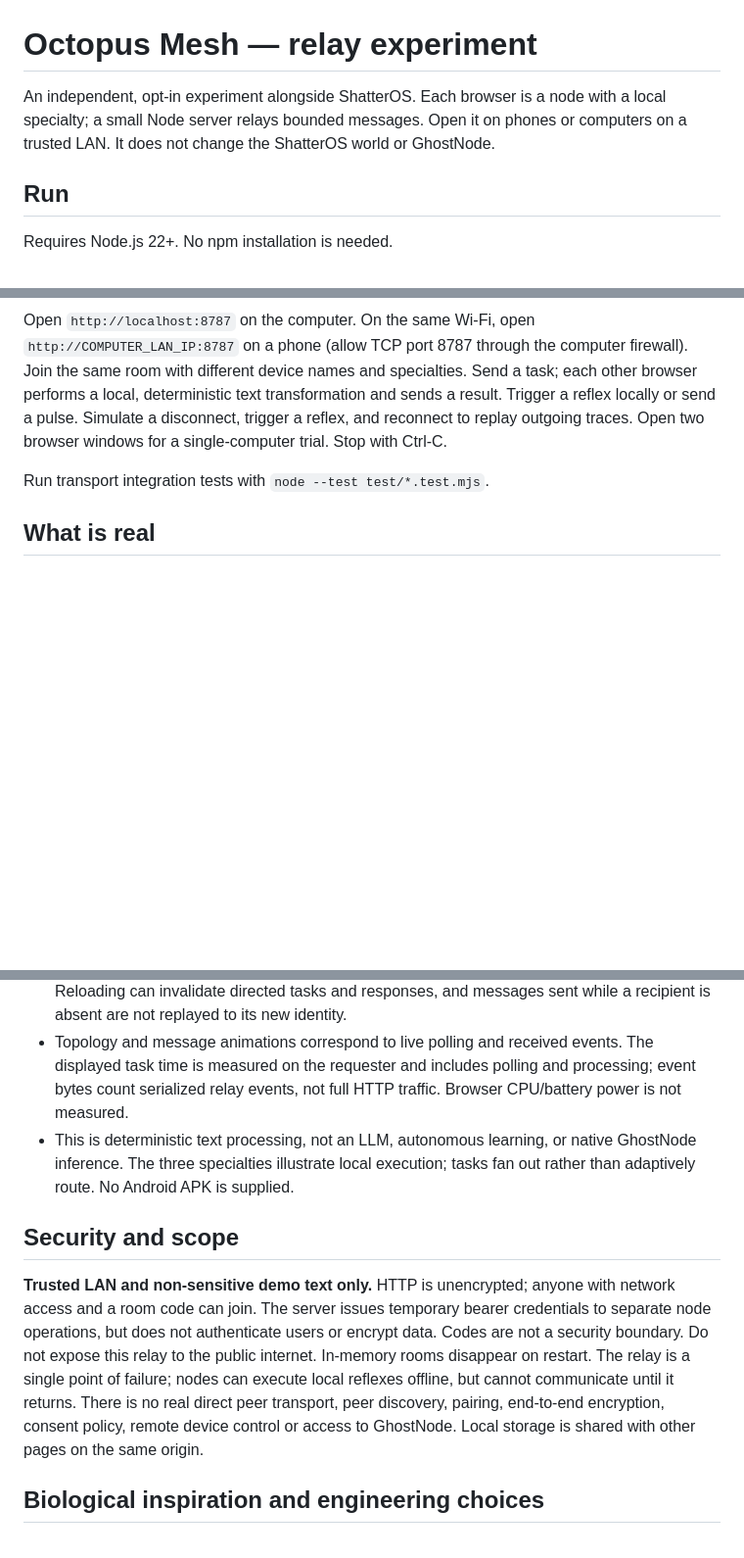
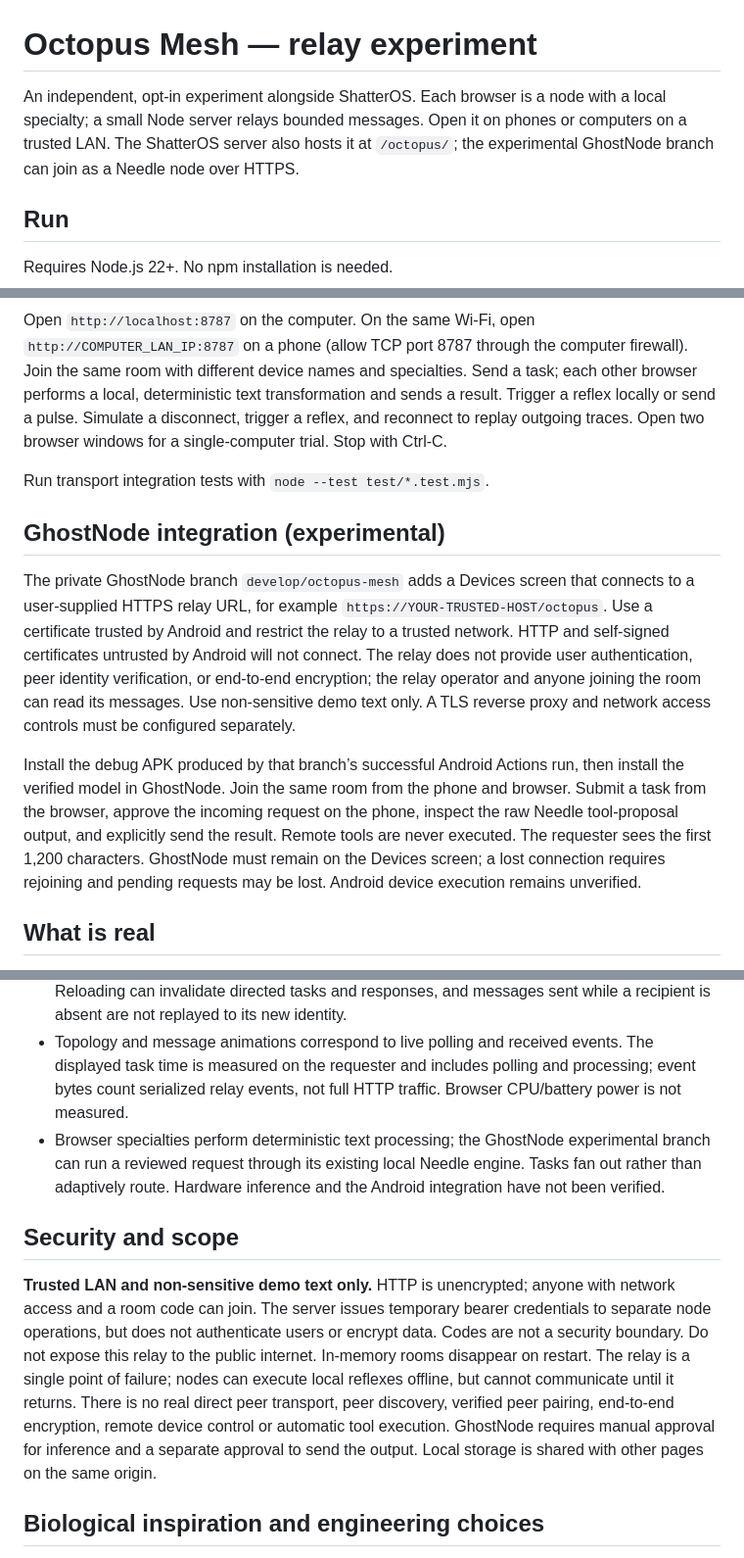
Before and after one commit to mosrvs2025/ShatterOS, a Markdown page: octopus-mesh/README.md, 3 parts joined by grey strips. Shown at 98% size. Rendered like a GitHub page; blank space fills up the shorter version.

Commit message:
Document experimental mesh connection

```diff
--- a/octopus-mesh/README.md
+++ b/octopus-mesh/README.md
@@ -1,6 +1,6 @@
 # Octopus Mesh — relay experiment
 
-An independent, opt-in experiment alongside ShatterOS. Each browser is a node with a local specialty; a small Node server relays bounded messages. Open it on phones or computers on a trusted LAN. It does not change the ShatterOS world or GhostNode.
+An independent, opt-in experiment alongside ShatterOS. Each browser is a node with a local specialty; a small Node server relays bounded messages. Open it on phones or computers on a trusted LAN. The ShatterOS server also hosts it at `/octopus/`; the experimental GhostNode branch can join as a Needle node over HTTPS.
 
 ## Run
 
@@ -15,16 +15,22 @@ Open `http://localhost:8787` on the computer. On the same Wi-Fi, open `http://CO
 
 Run transport integration tests with `node --test test/*.test.mjs`.
 
+## GhostNode integration (experimental)
+
+The private GhostNode branch `develop/octopus-mesh` adds a Devices screen that connects to a user-supplied HTTPS relay URL, for example `https://YOUR-TRUSTED-HOST/octopus`. Use a certificate trusted by Android and restrict the relay to a trusted network. HTTP and self-signed certificates untrusted by Android will not connect. The relay does not provide user authentication, peer identity verification, or end-to-end encryption; the relay operator and anyone joining the room can read its messages. Use non-sensitive demo text only. A TLS reverse proxy and network access controls must be configured separately.
+
+Install the debug APK produced by that branch’s successful Android Actions run, then install the verified model in GhostNode. Join the same room from the phone and browser. Submit a task from the browser, approve the incoming request on the phone, inspect the raw Needle tool-proposal output, and explicitly send the result. Remote tools are never executed. The requester sees the first 1,200 characters. GhostNode must remain on the Devices screen; a lost connection requires rejoining and pending requests may be lost. Android device execution remains unverified.
+
 ## What is real
 
 - A server relays actual messages among up to 16 browser nodes per room, including Android browsers. Each node computes its own text transform and can perform its local reflex while disconnected.
 - Shared memory consists of small text traces broadcast through the relay and stored in browser localStorage. A disconnected sender keeps an outgoing queue locally and retries on reconnect. Event history is bounded and ephemeral. It is not a CRDT or guaranteed durable delivery. Reloading can invalidate directed tasks and responses, and messages sent while a recipient is absent are not replayed to its new identity.
 - Topology and message animations correspond to live polling and received events. The displayed task time is measured on the requester and includes polling and processing; event bytes count serialized relay events, not full HTTP traffic. Browser CPU/battery power is not measured.
-- This is deterministic text processing, not an LLM, autonomous learning, or native GhostNode inference. The three specialties illustrate local execution; tasks fan out rather than adaptively route. No Android APK is supplied.
+- Browser specialties perform deterministic text processing; the GhostNode experimental branch can run a reviewed request through its existing local Needle engine. Tasks fan out rather than adaptively route. Hardware inference and the Android integration have not been verified.
 
 ## Security and scope
 
-**Trusted LAN and non-sensitive demo text only.** HTTP is unencrypted; anyone with network access and a room code can join. The server issues temporary bearer credentials to separate node operations, but does not authenticate users or encrypt data. Codes are not a security boundary. Do not expose this relay to the public internet. In-memory rooms disappear on restart. The relay is a single point of failure; nodes can execute local reflexes offline, but cannot communicate until it returns. There is no real direct peer transport, peer discovery, pairing, end-to-end encryption, consent policy, remote device control or access to GhostNode. Local storage is shared with other pages on the same origin.
+**Trusted LAN and non-sensitive demo text only.** HTTP is unencrypted; anyone with network access and a room code can join. The server issues temporary bearer credentials to separate node operations, but does not authenticate users or encrypt data. Codes are not a security boundary. Do not expose this relay to the public internet. In-memory rooms disappear on restart. The relay is a single point of failure; nodes can execute local reflexes offline, but cannot communicate until it returns. There is no real direct peer transport, peer discovery, verified peer pairing, end-to-end encryption, remote device control or automatic tool execution. GhostNode requires manual approval for inference and a separate approval to send the output. Local storage is shared with other pages on the same origin.
 
 ## Biological inspiration and engineering choices
 
```
